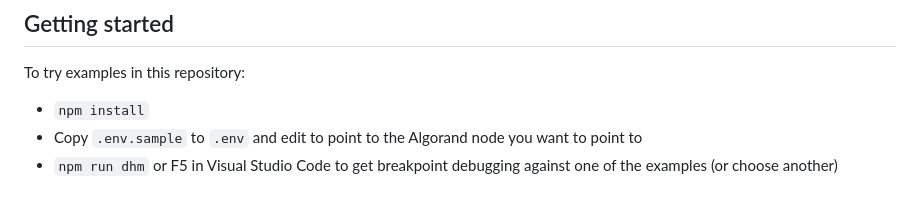
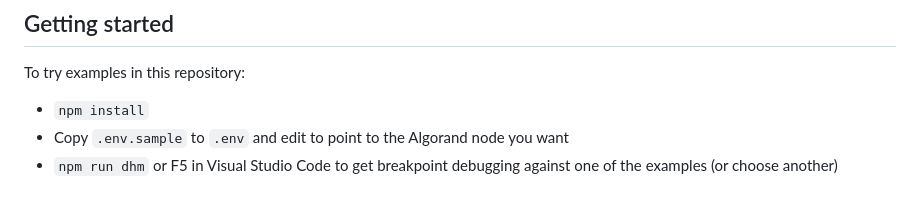
Before and after one commit to algorandfoundation/algokit-subscriber-ts, a Markdown page: README.md, the part around the change. Rendered like a GitHub page.

Commit message:
fix: bump patch

```diff
--- a/README.md
+++ b/README.md
@@ -193,5 +193,5 @@ subscriber.start()
 To try examples in this repository:
 
 - `npm install`
-- Copy `.env.sample` to `.env` and edit to point to the Algorand node you want to point to
+- Copy `.env.sample` to `.env` and edit to point to the Algorand node you want
 - `npm run dhm` or F5 in Visual Studio Code to get breakpoint debugging against one of the examples (or choose another)
```
